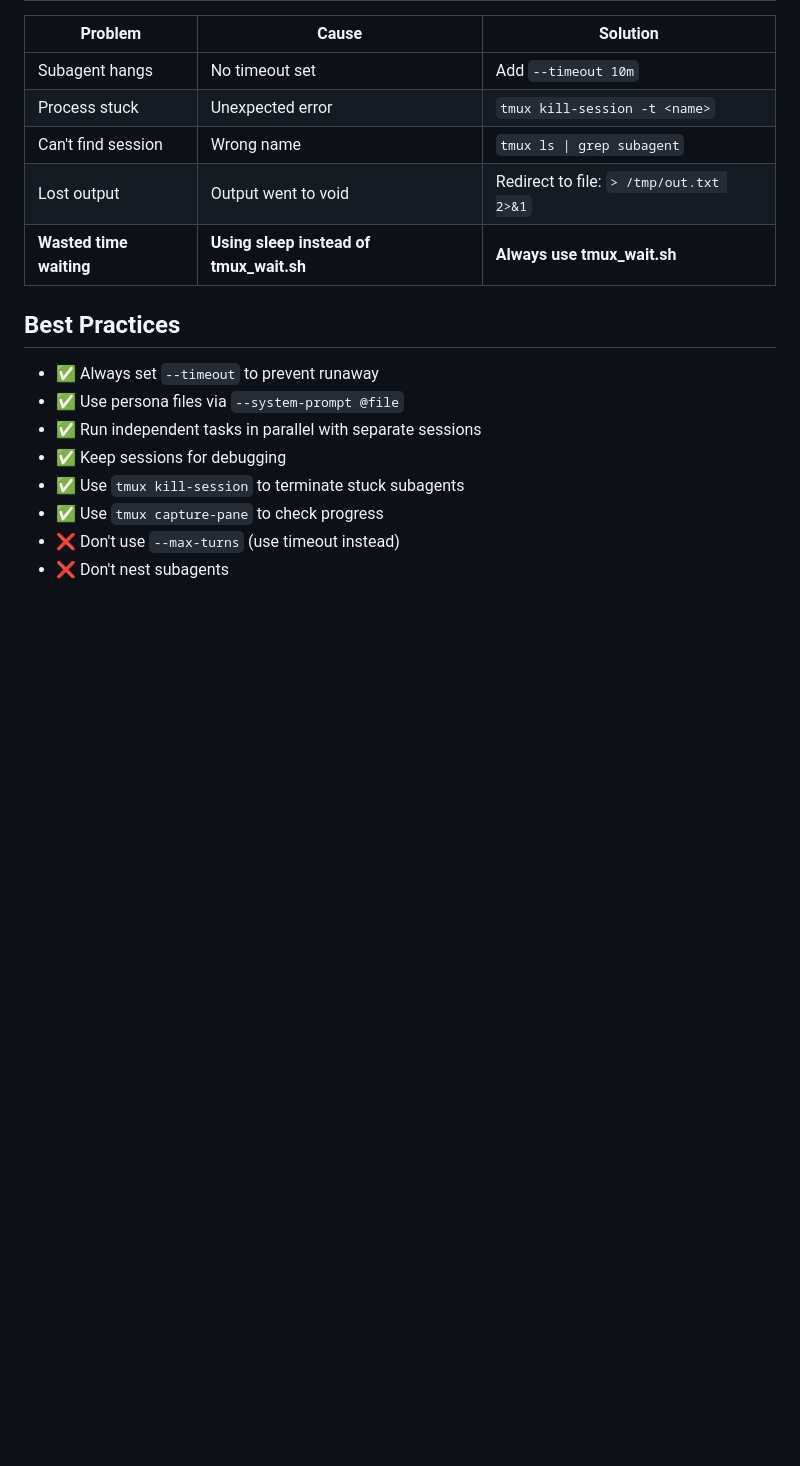
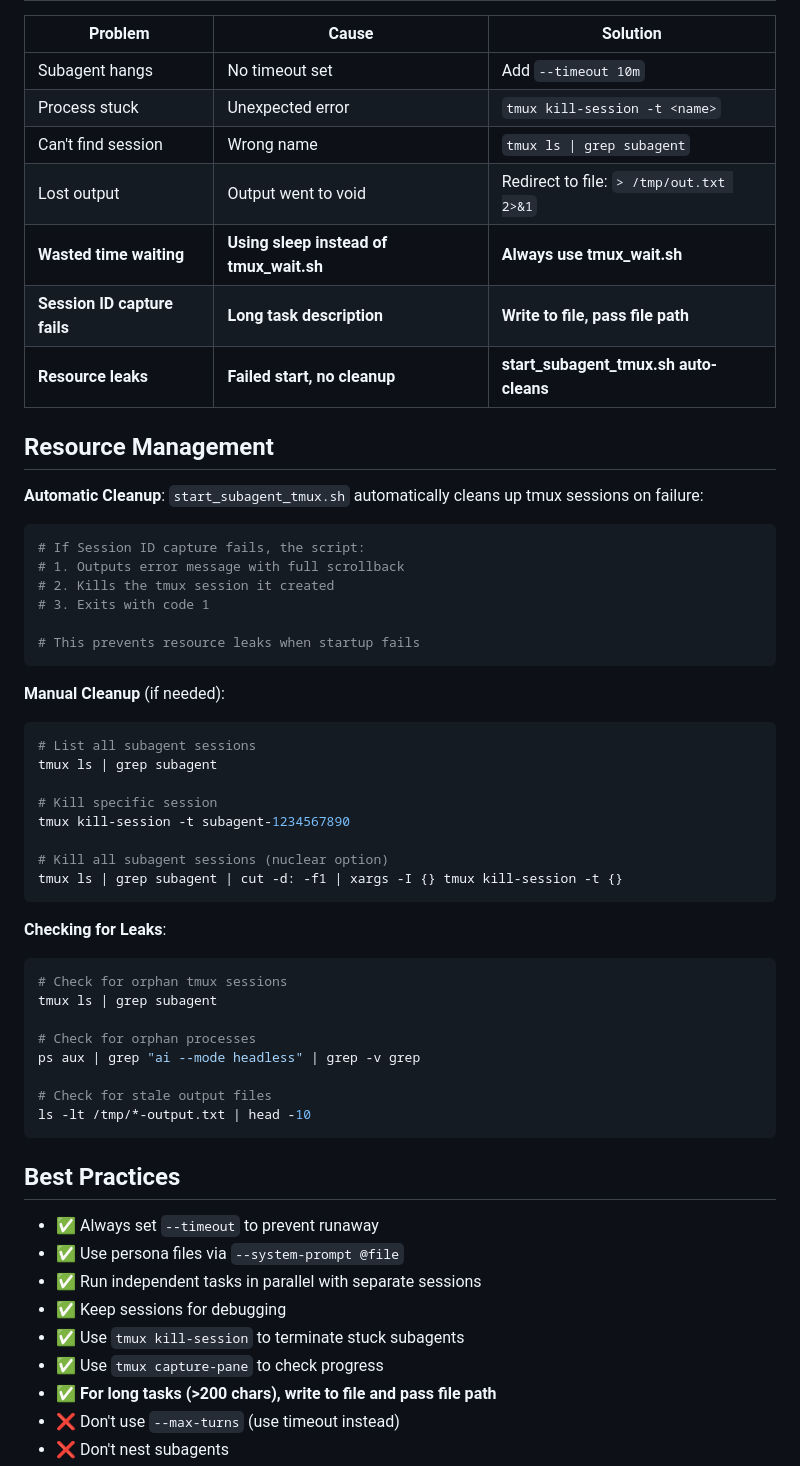
Before and after one commit to tiancaiamao/ai, a Markdown page: skills/subagent/SKILL.md, the part around one of its changes. Rendered like a GitHub page; blank space fills up the shorter version.

````diff
--- a/skills/subagent/SKILL.md
+++ b/skills/subagent/SKILL.md
@@ -153,6 +153,47 @@ Useful for debugging subagent behavior after execution.
 | Can't find session | Wrong name | `tmux ls \| grep subagent` |
 | Lost output | Output went to void | Redirect to file: `> /tmp/out.txt 2>&1` |
 | **Wasted time waiting** | **Using sleep instead of tmux_wait.sh** | **Always use tmux_wait.sh** |
+| **Session ID capture fails** | **Long task description** | **Write to file, pass file path** |
+| **Resource leaks** | **Failed start, no cleanup** | **start_subagent_tmux.sh auto-cleans** |
+
+## Resource Management
+
+**Automatic Cleanup**: `start_subagent_tmux.sh` automatically cleans up tmux sessions on failure:
+
+```bash
+# If Session ID capture fails, the script:
+# 1. Outputs error message with full scrollback
+# 2. Kills the tmux session it created
+# 3. Exits with code 1
+
+# This prevents resource leaks when startup fails
+```
+
+**Manual Cleanup** (if needed):
+
+```bash
+# List all subagent sessions
+tmux ls | grep subagent
+
+# Kill specific session
+tmux kill-session -t subagent-1234567890
+
+# Kill all subagent sessions (nuclear option)
+tmux ls | grep subagent | cut -d: -f1 | xargs -I {} tmux kill-session -t {}
+```
+
+**Checking for Leaks**:
+
+```bash
+# Check for orphan tmux sessions
+tmux ls | grep subagent
+
+# Check for orphan processes
+ps aux | grep "ai --mode headless" | grep -v grep
+
+# Check for stale output files
+ls -lt /tmp/*-output.txt | head -10
+```
 
 ## Best Practices
 
@@ -162,5 +203,6 @@ Useful for debugging subagent behavior after execution.
 - ✅ Keep sessions for debugging
 - ✅ Use `tmux kill-session` to terminate stuck subagents
 - ✅ Use `tmux capture-pane` to check progress
+- ✅ **For long tasks (>200 chars), write to file and pass file path**
 - ❌ Don't use `--max-turns` (use timeout instead)
 - ❌ Don't nest subagents
````
Also changed, not shown: other parts of skills/subagent/SKILL.md (+43 -0 lines).
